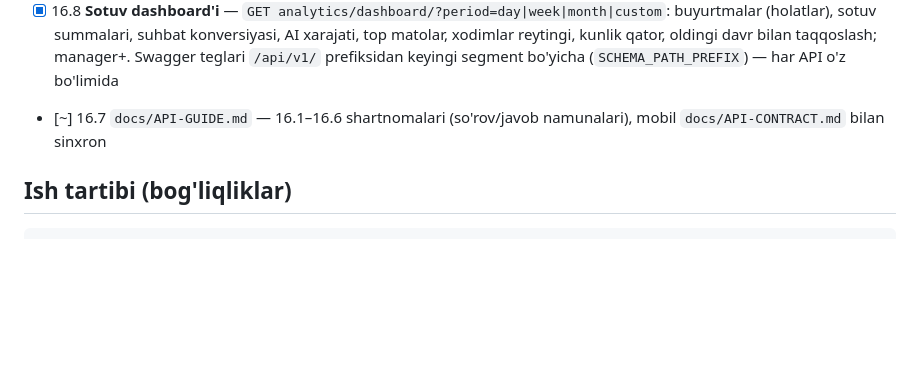
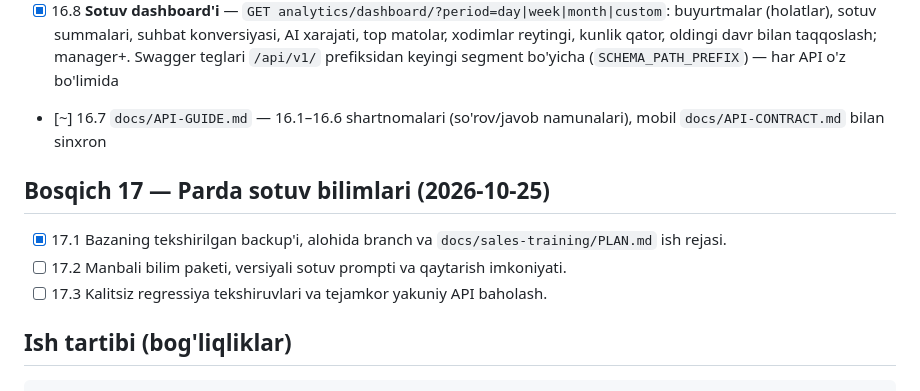
Before and after one commit to muhammadvadud/alora-backend, a Markdown page: tasks.md, the part around the change. Rendered like a GitHub page; blank space fills up the shorter version.

Commit message:
docs(sotuv): bilimlarni yaxshilash ish rejasi qo'shildi

````diff
--- a/tasks.md
+++ b/tasks.md
@@ -281,6 +281,12 @@
 - [x] 16.8 **Sotuv dashboard'i** — `GET analytics/dashboard/?period=day|week|month|custom`: buyurtmalar (holatlar), sotuv summalari, suhbat konversiyasi, AI xarajati, top matolar, xodimlar reytingi, kunlik qator, oldingi davr bilan taqqoslash; manager+. Swagger teglari `/api/v1/` prefiksidan keyingi segment bo'yicha (`SCHEMA_PATH_PREFIX`) — har API o'z bo'limida
 - [~] 16.7 `docs/API-GUIDE.md` — 16.1–16.6 shartnomalari (so'rov/javob namunalari), mobil `docs/API-CONTRACT.md` bilan sinxron
 
+## Bosqich 17 — Parda sotuv bilimlari (2026-10-25)
+
+- [x] 17.1 Bazaning tekshirilgan backup'i, alohida branch va `docs/sales-training/PLAN.md` ish rejasi.
+- [ ] 17.2 Manbali bilim paketi, versiyali sotuv prompti va qaytarish imkoniyati.
+- [ ] 17.3 Kalitsiz regressiya tekshiruvlari va tejamkor yakuniy API baholash.
+
 ## Ish tartibi (bog'liqliklar)
 
 ```
````
Also changed, not shown: docs/sales-training/PLAN.md (added, +64 -0 lines).
